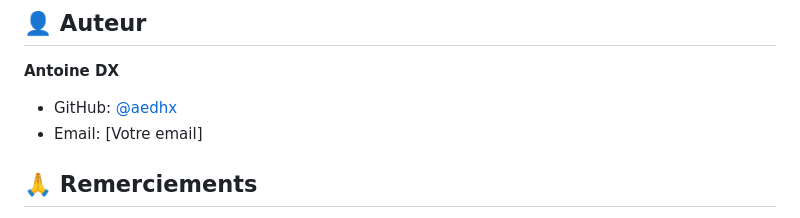
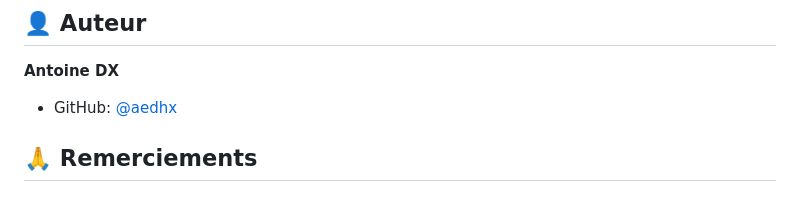
Before and after one commit to aedhx/HydroBar, a Markdown page: README.md, the part around the change. GitHub-like rendering.

Commit message:
Update README: remove placeholder email

```diff
--- a/README.md
+++ b/README.md
@@ -225,7 +225,6 @@ Ce projet est sous licence MIT. Voir le fichier `LICENSE` pour plus de détails.
 **Antoine DX**
 
 - GitHub: [@aedhx](https://github.com/aedhx)
-- Email: [Votre email]
 
 ## 🙏 Remerciements
 
```
